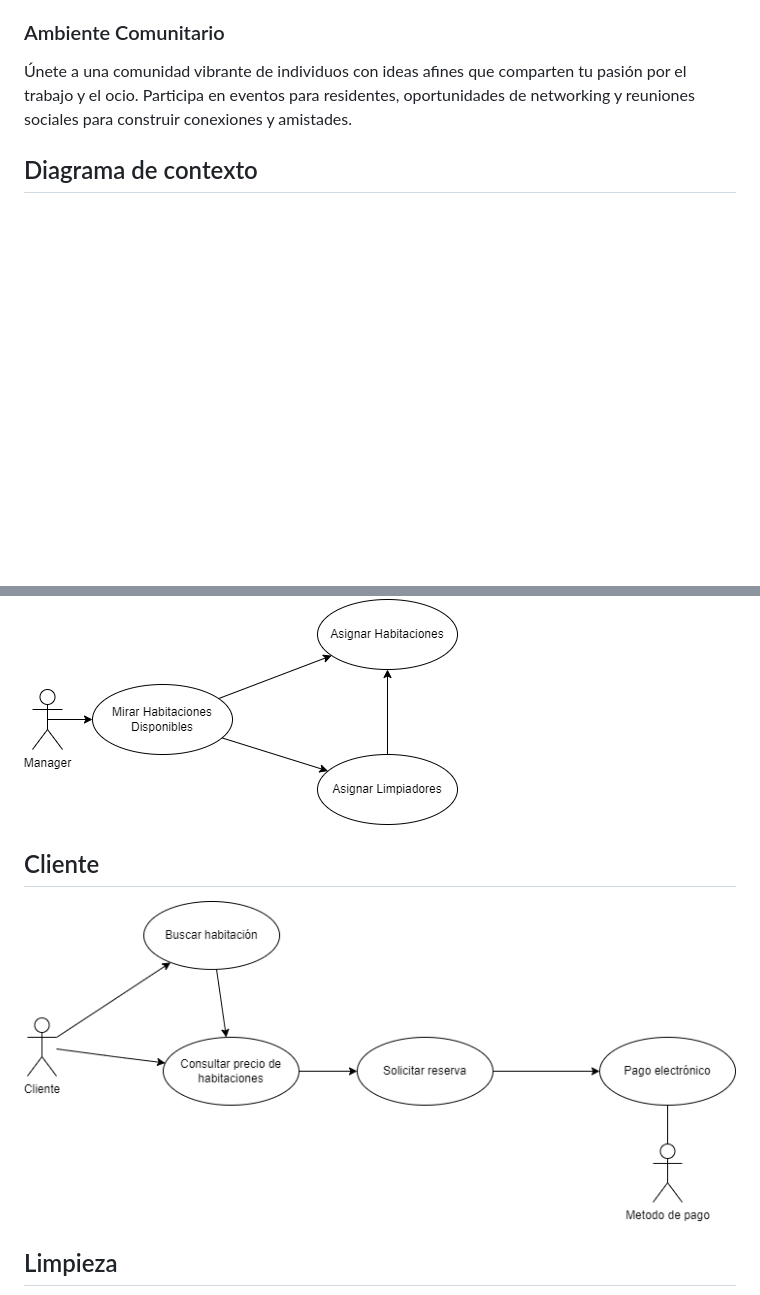
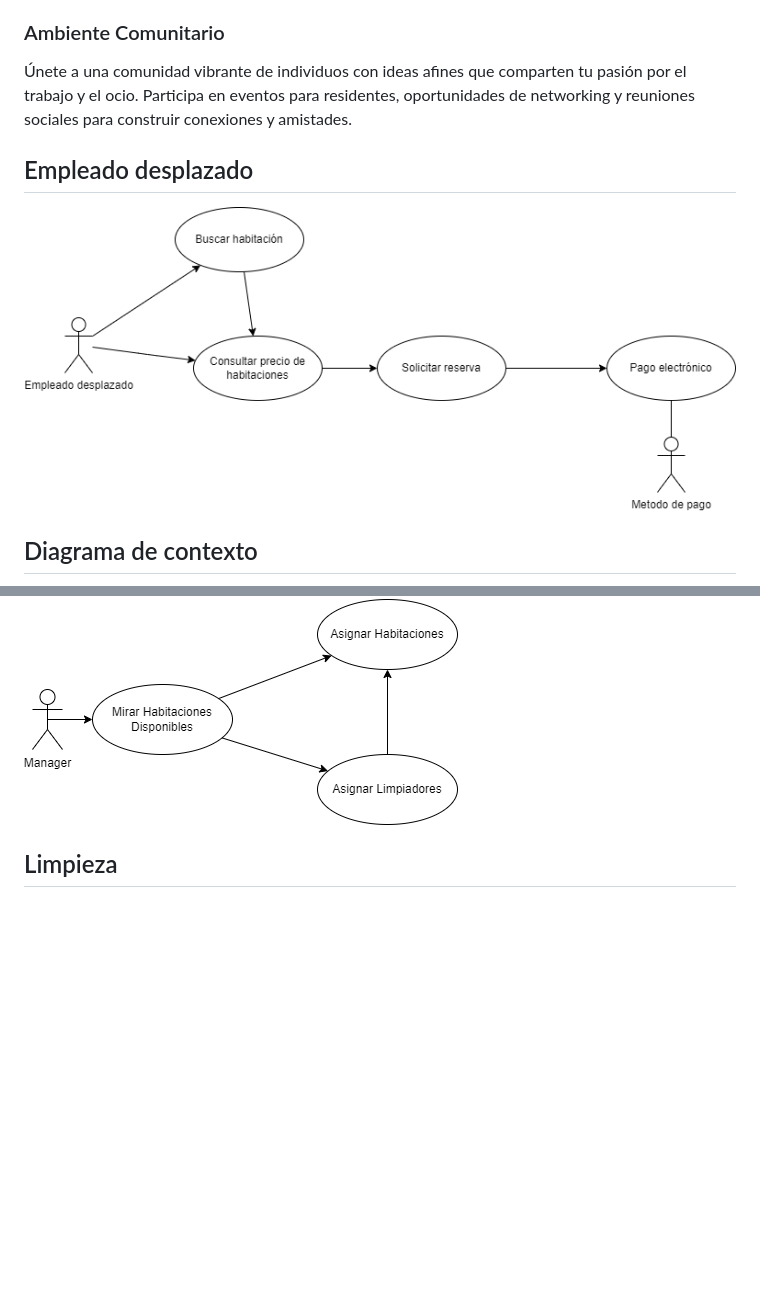
Before and after one commit to Yugurto7/Logirail-Project, a Markdown page: README.md, 2 parts joined by grey strips. Rendered like a GitHub page; pictures changed too: Diagramas/EmpleadoDesplazado.png (added), Diagramas/cliente.png (deleted); blank space fills up the shorter version.

```diff
--- a/README.md
+++ b/README.md
@@ -46,6 +46,9 @@ Escapa del bullicio de la ciudad en nuestros entornos pacíficos y bien mantenid
 ### Ambiente Comunitario
 Únete a una comunidad vibrante de individuos con ideas afines que comparten tu pasión por el trabajo y el ocio. Participa en eventos para residentes, oportunidades de networking y reuniones sociales para construir conexiones y amistades.
 
+## Empleado desplazado
+
+![Diagrama](Diagramas/EmpleadoDesplazado.png)
 
 ## Diagrama de contexto
 
@@ -55,10 +58,6 @@ Escapa del bullicio de la ciudad en nuestros entornos pacíficos y bien mantenid
 
 ![Diagrama](Diagramas/manager.png)
 
-## Cliente
-
-![Diagrama](Diagramas/cliente.png)
-
 ## Limpieza
 
 ![Diagrama](Diagramas/limpieza.png)
```
Also changed, not shown: other parts of README.md (+9 -9 lines), 5 other files.
